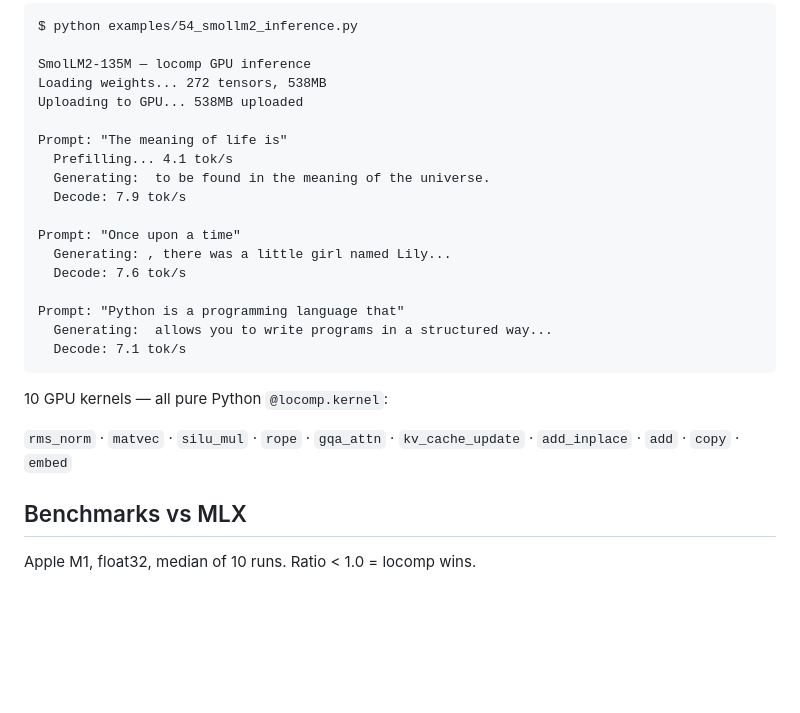
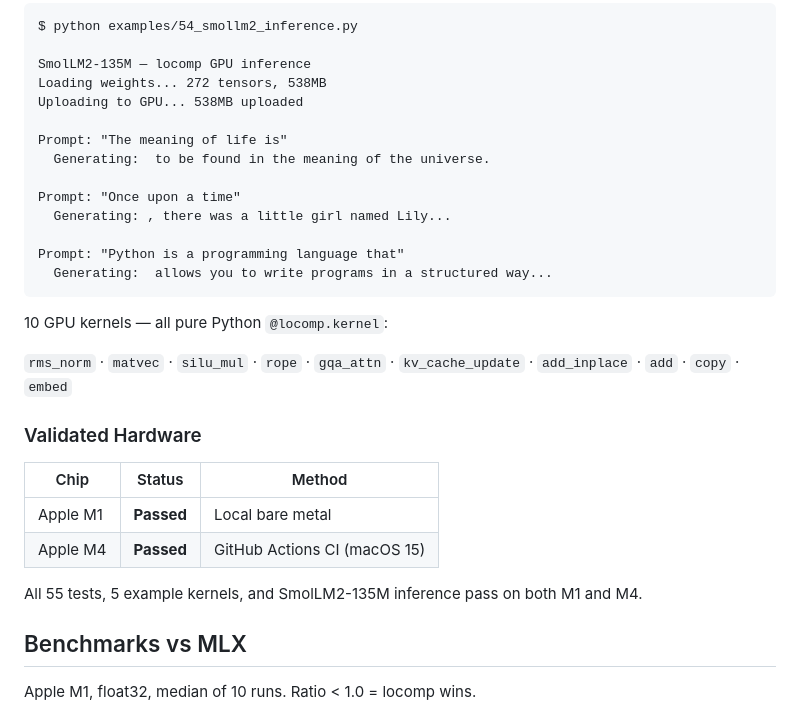
Before and after one commit to Zyora-Dev/locomp, a Markdown page: README.md, the part around the change. Drawn GitHub-style; blank space fills up the shorter version.

Commit message:
README: add M1+M4 validation table, remove tok/s from demo

````diff
--- a/README.md
+++ b/README.md
@@ -281,22 +281,27 @@ Loading weights... 272 tensors, 538MB
 Uploading to GPU... 538MB uploaded
 
 Prompt: "The meaning of life is"
-  Prefilling... 4.1 tok/s
   Generating:  to be found in the meaning of the universe.
-  Decode: 7.9 tok/s
 
 Prompt: "Once upon a time"
   Generating: , there was a little girl named Lily...
-  Decode: 7.6 tok/s
 
 Prompt: "Python is a programming language that"
   Generating:  allows you to write programs in a structured way...
-  Decode: 7.1 tok/s
 ```
 
 10 GPU kernels — all pure Python `@locomp.kernel`:
 
 `rms_norm` · `matvec` · `silu_mul` · `rope` · `gqa_attn` · `kv_cache_update` · `add_inplace` · `add` · `copy` · `embed`
+
+### Validated Hardware
+
+| Chip | Status | Method |
+|------|--------|--------|
+| Apple M1 | **Passed** | Local bare metal |
+| Apple M4 | **Passed** | GitHub Actions CI (macOS 15) |
+
+All 55 tests, 5 example kernels, and SmolLM2-135M inference pass on both M1 and M4.
 
 ## Benchmarks vs MLX
 
````
